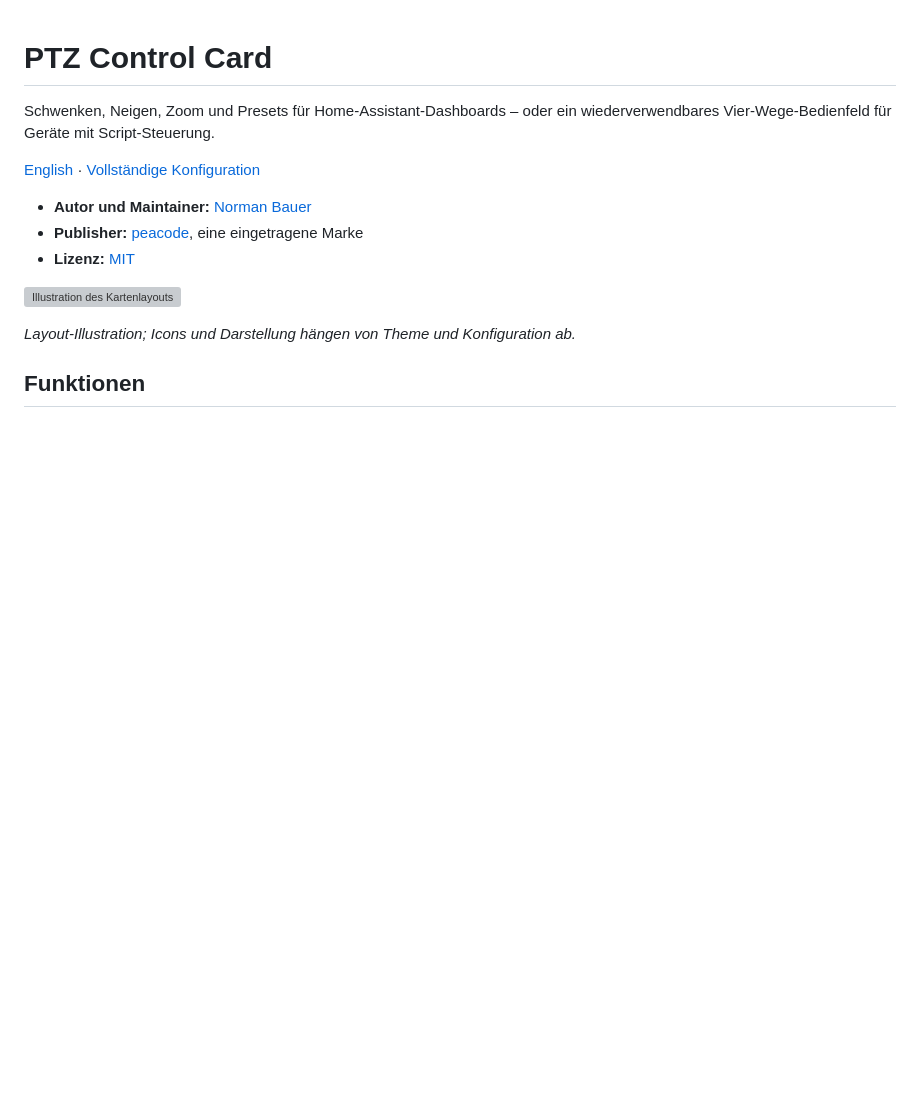
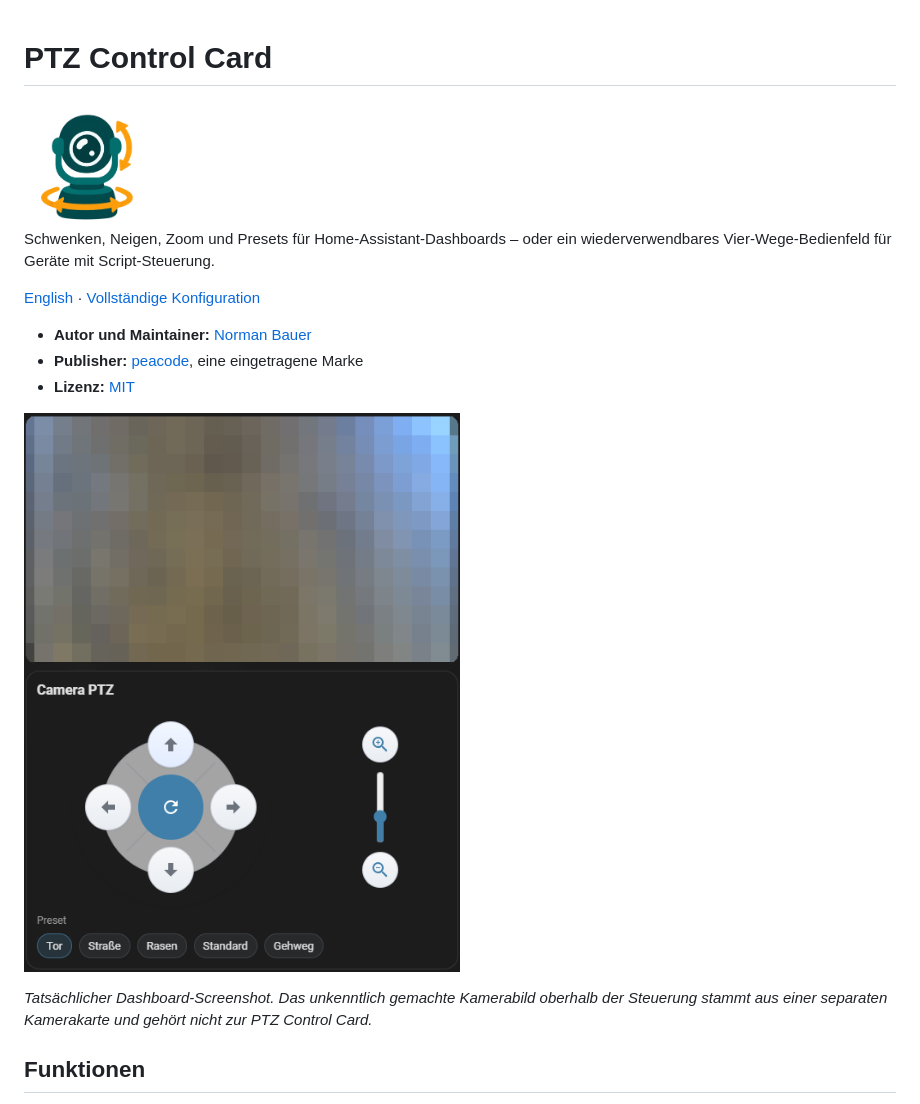
Before and after one commit to peacodecom/ptz-control-card, a Markdown page: docs/README.de.md, the part around the change. Drawn GitHub-style; pictures changed too: example.png (added), logo.png (added); blank space fills up the shorter version; grey boxes are pictures that could not be loaded.

Commit message:
Add project logo and real dashboard screenshot

```diff
--- a/docs/README.de.md
+++ b/docs/README.de.md
@@ -1,4 +1,6 @@
 # PTZ Control Card
+
+<img src="../logo.png" alt="PTZ Control Card Logo" width="128">
 
 Schwenken, Neigen, Zoom und Presets für Home-Assistant-Dashboards – oder ein
 wiederverwendbares Vier-Wege-Bedienfeld für Geräte mit Script-Steuerung.
@@ -9,9 +11,10 @@ wiederverwendbares Vier-Wege-Bedienfeld für Geräte mit Script-Steuerung.
 - **Publisher:** [peacode](https://peacode.com), eine eingetragene Marke
 - **Lizenz:** [MIT](../LICENSE)
 
-![Illustration des Kartenlayouts](images/preview.svg)
+![PTZ Control Card mit Richtungstasten, Zoom und Presets im echten Dashboard](../example.png)
 
-_Layout-Illustration; Icons und Darstellung hängen von Theme und Konfiguration ab._
+_Tatsächlicher Dashboard-Screenshot. Das unkenntlich gemachte Kamerabild oberhalb
+der Steuerung stammt aus einer separaten Kamerakarte und gehört nicht zur PTZ Control Card._
 
 ## Funktionen
 
```
Also changed, not shown: README.md (+5 -2 lines), 1 other file.
